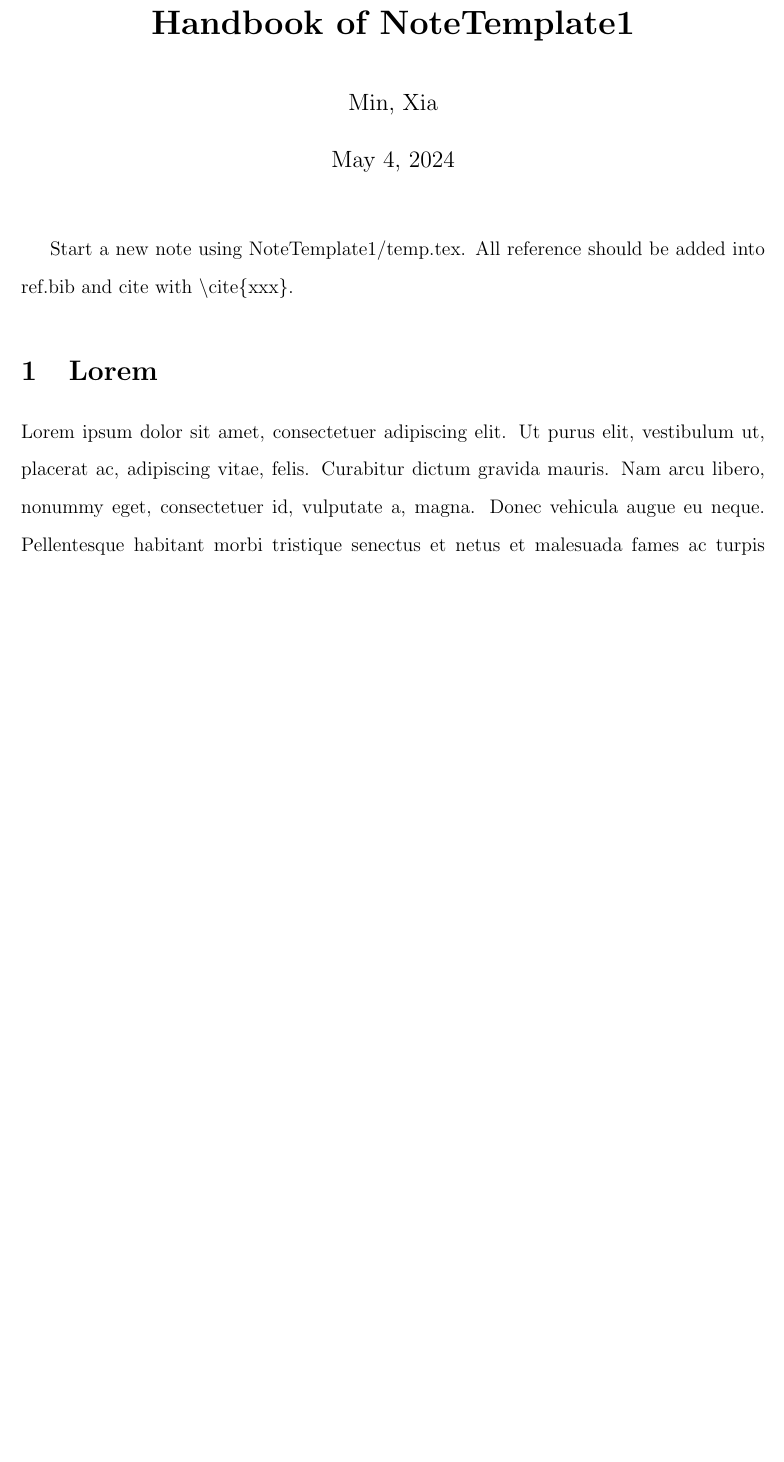
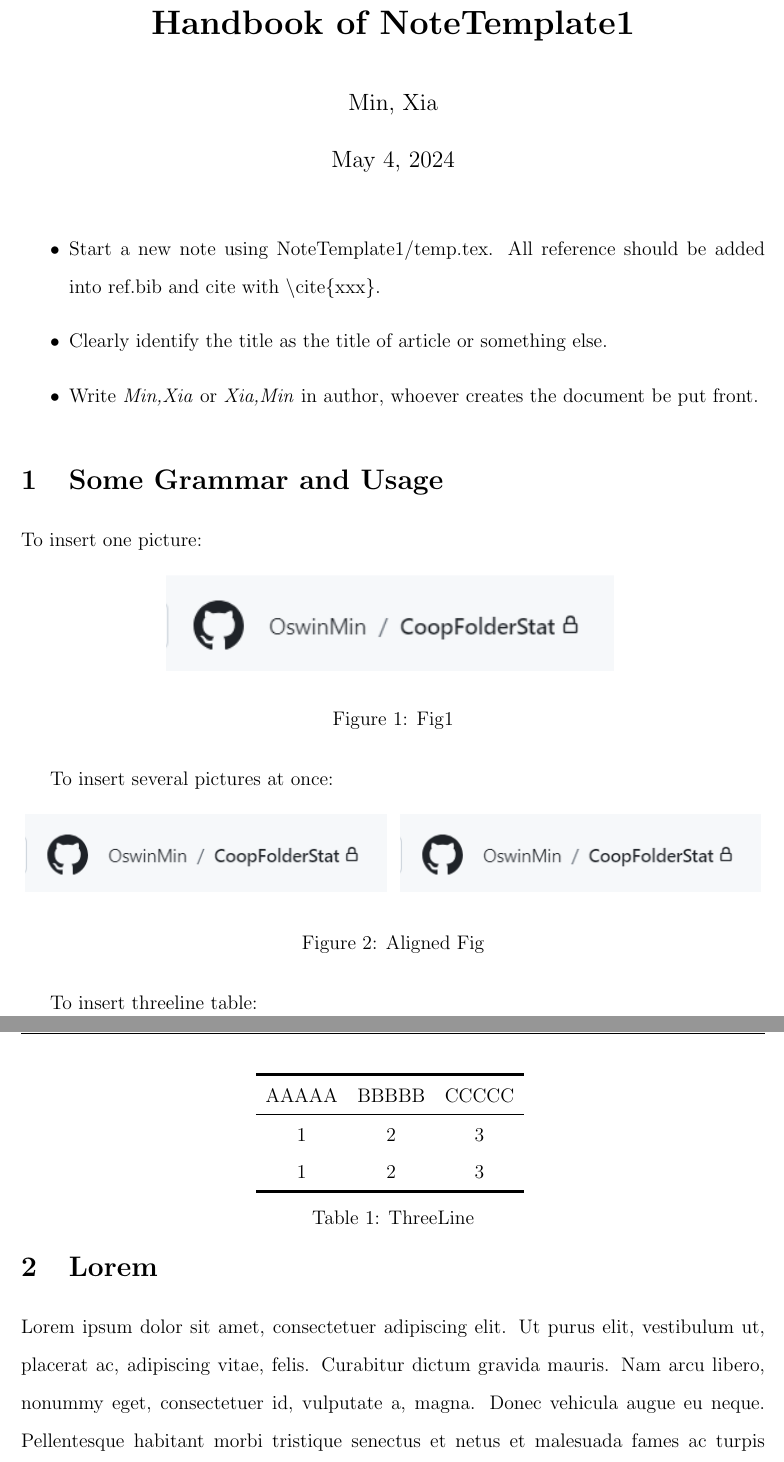
Before and after one commit to OswinMin/CoopFolderStat, a LaTeX document (Resources/TemplateHandbook1/handbook.tex): part of page 1 of 4 before the commit and two parts of pages 1 and 2 of 3 after it, the two joined at a grey line, cut so that both start at the same text, the shorter picture padded with empty space. Compiled offline with pdfLaTeX.

Commit message:
更新说明

```diff
--- a/Resources/TemplateHandbook1/handbook.tex
+++ b/Resources/TemplateHandbook1/handbook.tex
@@ -8,7 +8,7 @@
 \pagestyle{fancy}
 \renewcommand\headrulewidth{.5pt}
 \renewcommand\footrulewidth{0pt}
-
+\setlength{\headheight}{15pt}
 \fancyhead[L]{\textit{\leftmark}}
 \fancyhead[R]{\thepage}
 
@@ -35,8 +35,50 @@
 \maketitle
 \setcounter{page}{1}
 \pagenumbering{arabic}
-    Start a new note using NoteTemplate1/temp.tex. All reference should be added into ref.bib and cite with $\backslash$cite\{xxx\}.
+\begin{itemize}
+    \item Start a new note using NoteTemplate1/temp.tex. All reference should be added into ref.bib and cite with $\backslash$cite\{xxx\}.
+    \item Clearly identify the title as the title of article or something else.
+    \item Write \textit{Min,Xia} or \textit{Xia,Min} in author, whoever creates the document be put front.
+\end{itemize}
+
+\section{Some Grammar and Usage}
+    To insert one picture:
+    \begin{figure}[htbp]
+        \centering
+        \includegraphics[width=0.6\linewidth]{fig/fig1.png}
+        \caption{Fig1}
+    \end{figure}
+
+
+    To insert several pictures at once:
+    \begin{figure}[htbp]
+        \centering
+        \begin{minipage}{0.495\linewidth}
+            \centering
+            \includegraphics[width=0.98\linewidth]{fig/fig1.png}
+        \end{minipage}
+        \begin{minipage}{0.495\linewidth}
+            \centering
+            \includegraphics[width=0.98\linewidth]{fig/fig1.png}
+        \end{minipage}
+        \caption{Aligned Fig}
+    \end{figure}
+
+
+    To insert threeline table:
+    \begin{table*}[htbp]
+        \centering
+        \begin{tabular}{ccc}
+        \Xhline{1.5 pt}
+        AAAAA & BBBBB & CCCCC \\
+        \Xhline{0.5 pt}
+        1 & 2 & 3 \\
+        1 & 2 & 3 \\
+        \Xhline{1.5 pt}
+        \end{tabular}
+        \caption{ThreeLine}
+    \end{table*}
 
 \section{Lorem}
-    \lipsum[1-10]
+    \lipsum[1-3]
 \end{document}
```
Also changed, not shown: Resources/NoteTemplate1/temp.tex (+1 -1 lines), Resources/TemplateHandbook1/fig/fig1.png (added), Resources/TemplateHandbook1/handbook.pdf.
